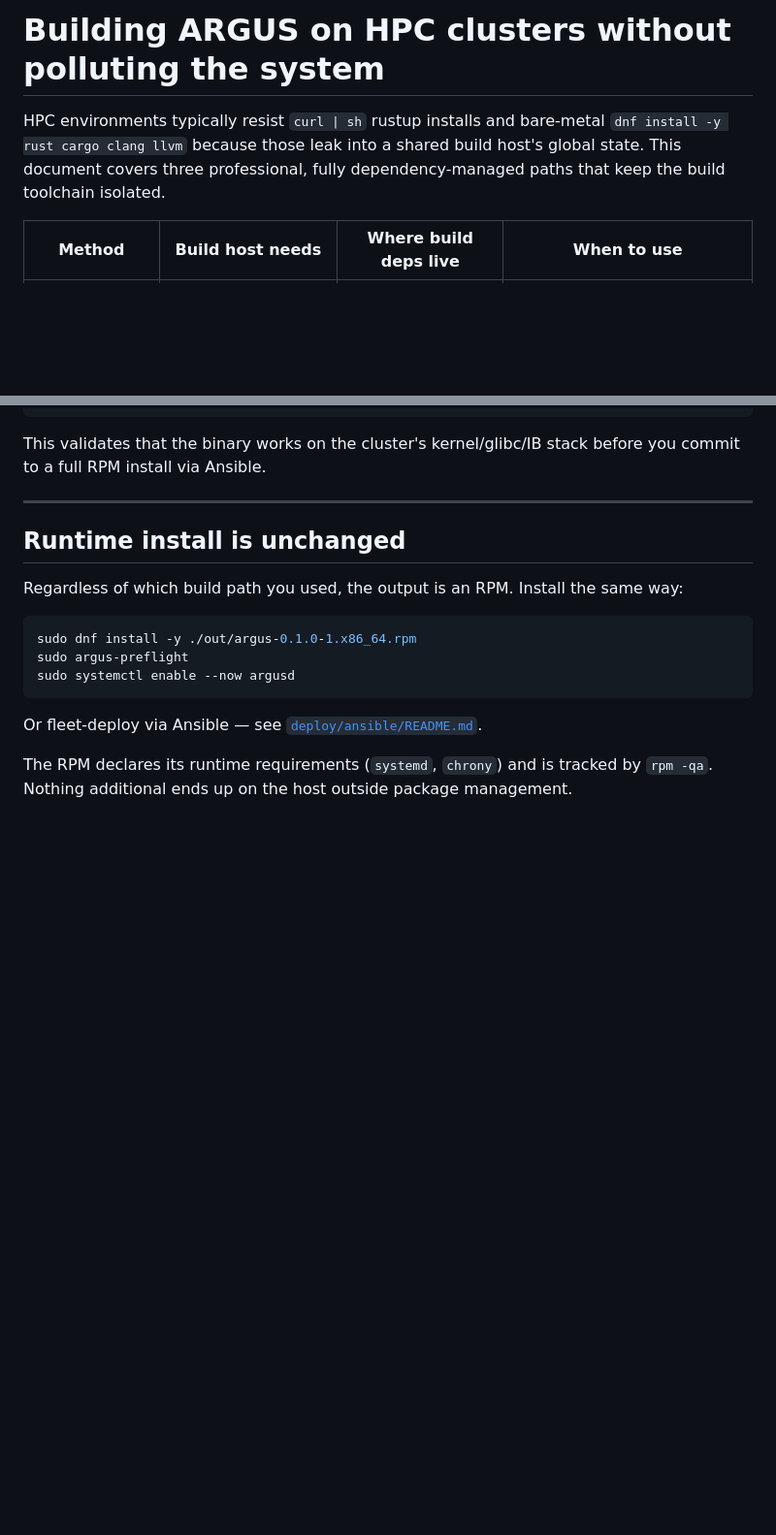
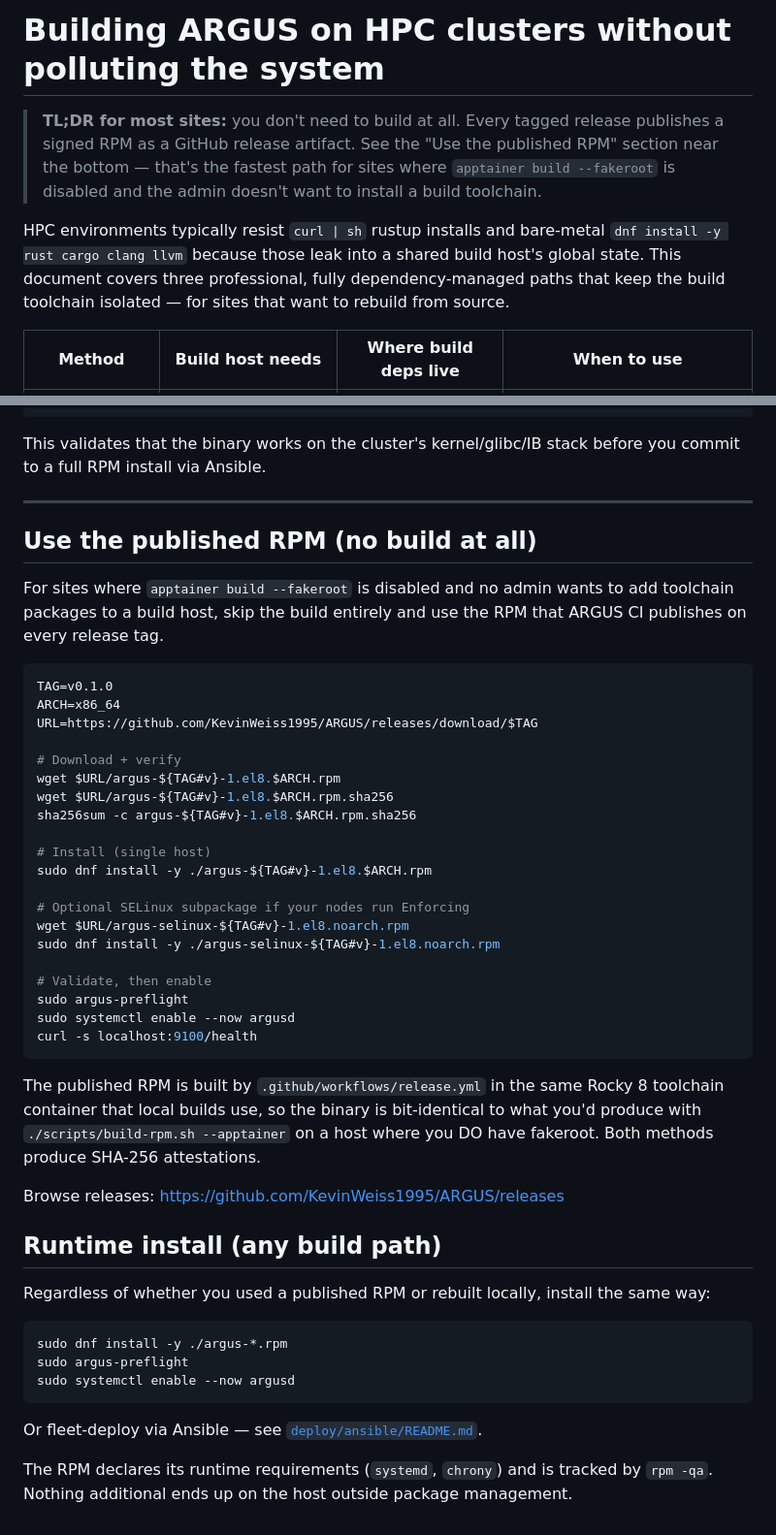
Before and after one commit to KevinWeiss1995/ARGUS, a Markdown page: docs/hpc-build.md, 2 parts joined by grey strips. Shown at 97% size. GitHub-like rendering; blank space fills up the shorter version.

Commit message:
docs: add "Use the published RPM" section to hpc-build.md
Adds a top-of-file TL;DR pointing operators at the published RPM path
when local builds aren't viable, plus a dedicated section near the
bottom showing the exact wget + sha256sum -c + dnf install sequence
against the release-artifact URLs.

Renames the "Runtime install is unchanged" section to "Runtime install
(any build path)" to clarify it applies to both downloaded and
locally-built RPMs.

Co-Authored-By: Claude Opus 4.7 <noreply@anthropic.com>

````diff
--- a/docs/hpc-build.md
+++ b/docs/hpc-build.md
@@ -1,9 +1,16 @@
 # Building ARGUS on HPC clusters without polluting the system
+
+> **TL;DR for most sites:** you don't need to build at all. Every tagged
+> release publishes a signed RPM as a GitHub release artifact. See the
+> "Use the published RPM" section near the bottom — that's the fastest
+> path for sites where `apptainer build --fakeroot` is disabled and the
+> admin doesn't want to install a build toolchain.
 
 HPC environments typically resist `curl | sh` rustup installs and bare-metal
 `dnf install -y rust cargo clang llvm` because those leak into a shared
 build host's global state. This document covers three professional, fully
-dependency-managed paths that keep the build toolchain isolated.
+dependency-managed paths that keep the build toolchain isolated — for
+sites that want to rebuild from source.
 
 | Method                | Build host needs                          | Where build deps live          | When to use                                                                 |
 | --------------------- | ----------------------------------------- | ------------------------------ | --------------------------------------------------------------------------- |
@@ -205,13 +212,50 @@ stack before you commit to a full RPM install via Ansible.
 
 ---
 
-## Runtime install is unchanged
+## Use the published RPM (no build at all)
 
-Regardless of which build path you used, the output is an RPM. Install
-the same way:
+For sites where `apptainer build --fakeroot` is disabled and no admin
+wants to add toolchain packages to a build host, skip the build entirely
+and use the RPM that ARGUS CI publishes on every release tag.
 
 ```bash
-sudo dnf install -y ./out/argus-0.1.0-1.x86_64.rpm
+TAG=v0.1.0
+ARCH=x86_64
+URL=https://github.com/KevinWeiss1995/ARGUS/releases/download/$TAG
+
+# Download + verify
+wget $URL/argus-${TAG#v}-1.el8.$ARCH.rpm
+wget $URL/argus-${TAG#v}-1.el8.$ARCH.rpm.sha256
+sha256sum -c argus-${TAG#v}-1.el8.$ARCH.rpm.sha256
+
+# Install (single host)
+sudo dnf install -y ./argus-${TAG#v}-1.el8.$ARCH.rpm
+
+# Optional SELinux subpackage if your nodes run Enforcing
+wget $URL/argus-selinux-${TAG#v}-1.el8.noarch.rpm
+sudo dnf install -y ./argus-selinux-${TAG#v}-1.el8.noarch.rpm
+
+# Validate, then enable
+sudo argus-preflight
+sudo systemctl enable --now argusd
+curl -s localhost:9100/health
+```
+
+The published RPM is built by `.github/workflows/release.yml` in the
+same Rocky 8 toolchain container that local builds use, so the binary
+is bit-identical to what you'd produce with `./scripts/build-rpm.sh --apptainer`
+on a host where you DO have fakeroot. Both methods produce SHA-256
+attestations.
+
+Browse releases: <https://github.com/KevinWeiss1995/ARGUS/releases>
+
+## Runtime install (any build path)
+
+Regardless of whether you used a published RPM or rebuilt locally,
+install the same way:
+
+```bash
+sudo dnf install -y ./argus-*.rpm
 sudo argus-preflight
 sudo systemctl enable --now argusd
 ```
````
